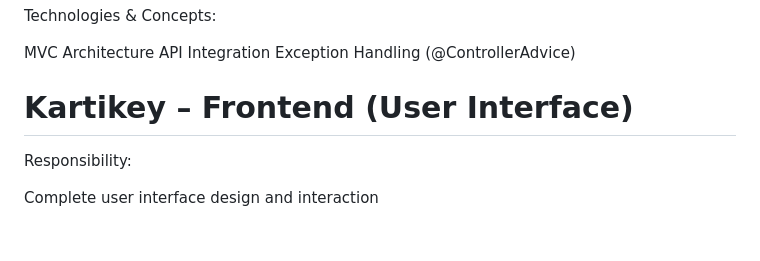
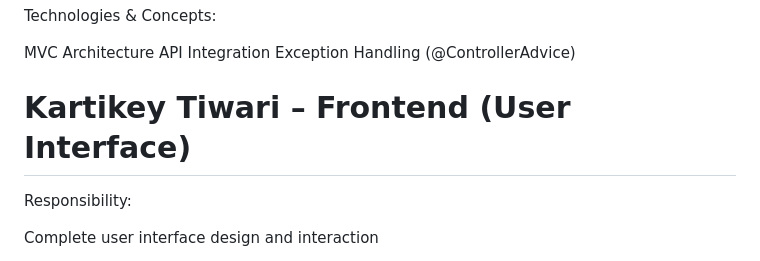
Before and after one commit to harshit1arora/Java-Smart-Parking-Management-Application, a Markdown page: README.md, the part around the change. GitHub-like rendering; blank space fills up the shorter version.

```diff
--- a/README.md
+++ b/README.md
@@ -150,7 +150,7 @@ MVC Architecture
 API Integration
 Exception Handling (@ControllerAdvice)
 
-# Kartikey – Frontend (User Interface)
+# Kartikey Tiwari – Frontend (User Interface)
 
 Responsibility:
 
```
